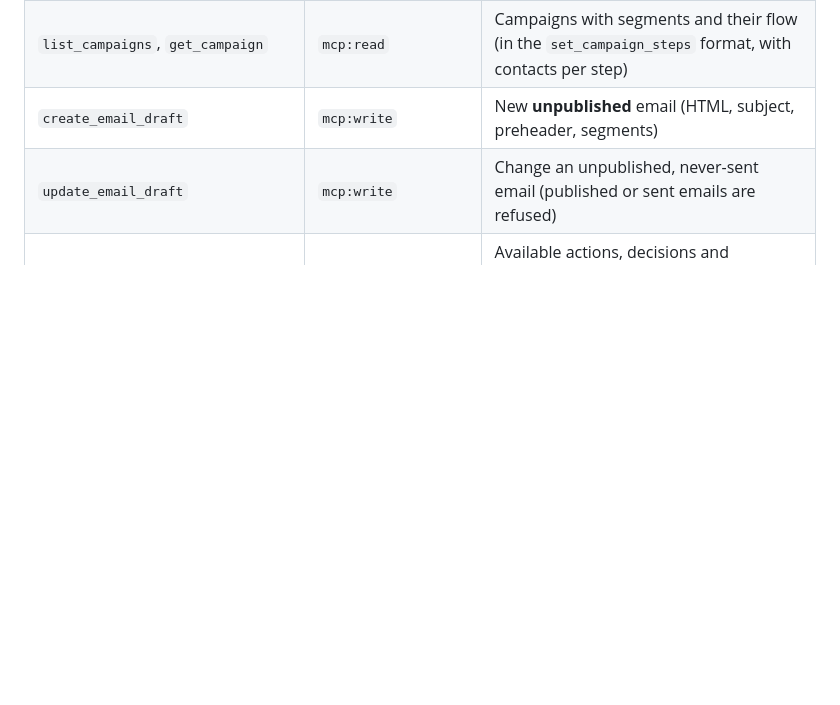
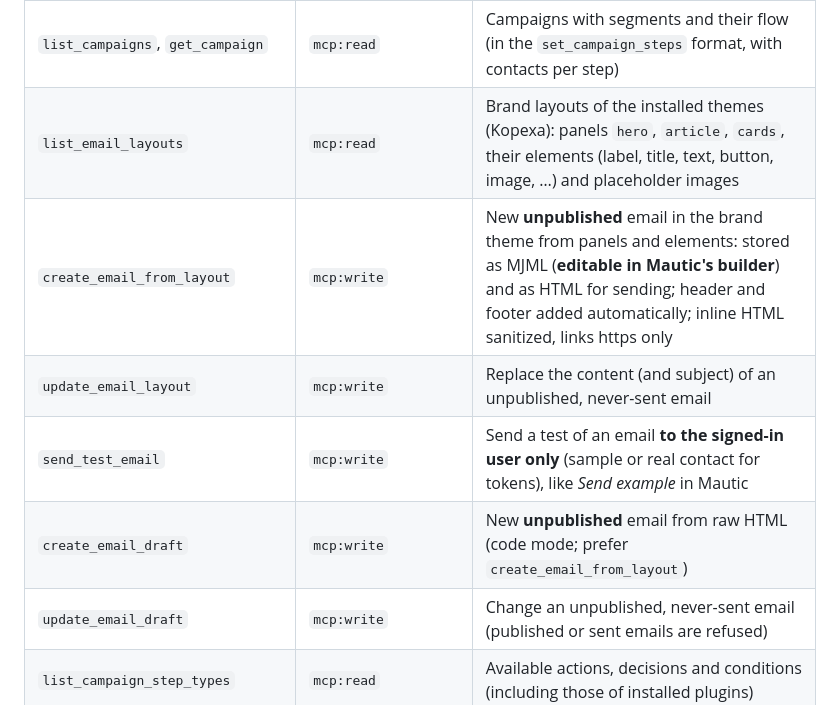
Before and after one commit to kopexa-grc/mautic-stack, a Markdown page: docs/mcp.md, the part around one of its changes. Rendered like a GitHub page; blank space fills up the shorter version.

```diff
--- a/docs/mcp.md
+++ b/docs/mcp.md
@@ -59,7 +66,11 @@ registers dynamically. Nothing has to be configured in Mautic per client.
 | `list_emails`, `get_email` | `mcp:read` | Emails with type, status, statistics, HTML |
 | `get_email_stats` | `mcp:read` | Sent, read, read rate, clicks per link, pending recipients |
 | `list_campaigns`, `get_campaign` | `mcp:read` | Campaigns with segments and their flow (in the `set_campaign_steps` format, with contacts per step) |
-| `create_email_draft` | `mcp:write` | New **unpublished** email (HTML, subject, preheader, segments) |
+| `list_email_layouts` | `mcp:read` | Brand layouts of the installed themes (Kopexa): panels `hero`, `article`, `cards`, their elements (label, title, text, button, image, …) and placeholder images |
+| `create_email_from_layout` | `mcp:write` | New **unpublished** email in the brand theme from panels and elements: stored as MJML (**editable in Mautic's builder**) and as HTML for sending; header and footer added automatically; inline HTML sanitized, links https only |
+| `update_email_layout` | `mcp:write` | Replace the content (and subject) of an unpublished, never-sent email |
+| `send_test_email` | `mcp:write` | Send a test of an email **to the signed-in user only** (sample or real contact for tokens), like *Send example* in Mautic |
+| `create_email_draft` | `mcp:write` | New **unpublished** email from raw HTML (code mode; prefer `create_email_from_layout`) |
 | `update_email_draft` | `mcp:write` | Change an unpublished, never-sent email (published or sent emails are refused) |
 | `list_campaign_step_types` | `mcp:read` | Available actions, decisions and conditions (including those of installed plugins) |
 | `describe_campaign_step_type` | `mcp:read` | Properties of a step type (names, required, choices), which steps it may follow |
```
Also changed, not shown: other parts of docs/mcp.md (+43 -7 lines), docs/img/mcp-layout-email.png (added), 10 other files.
